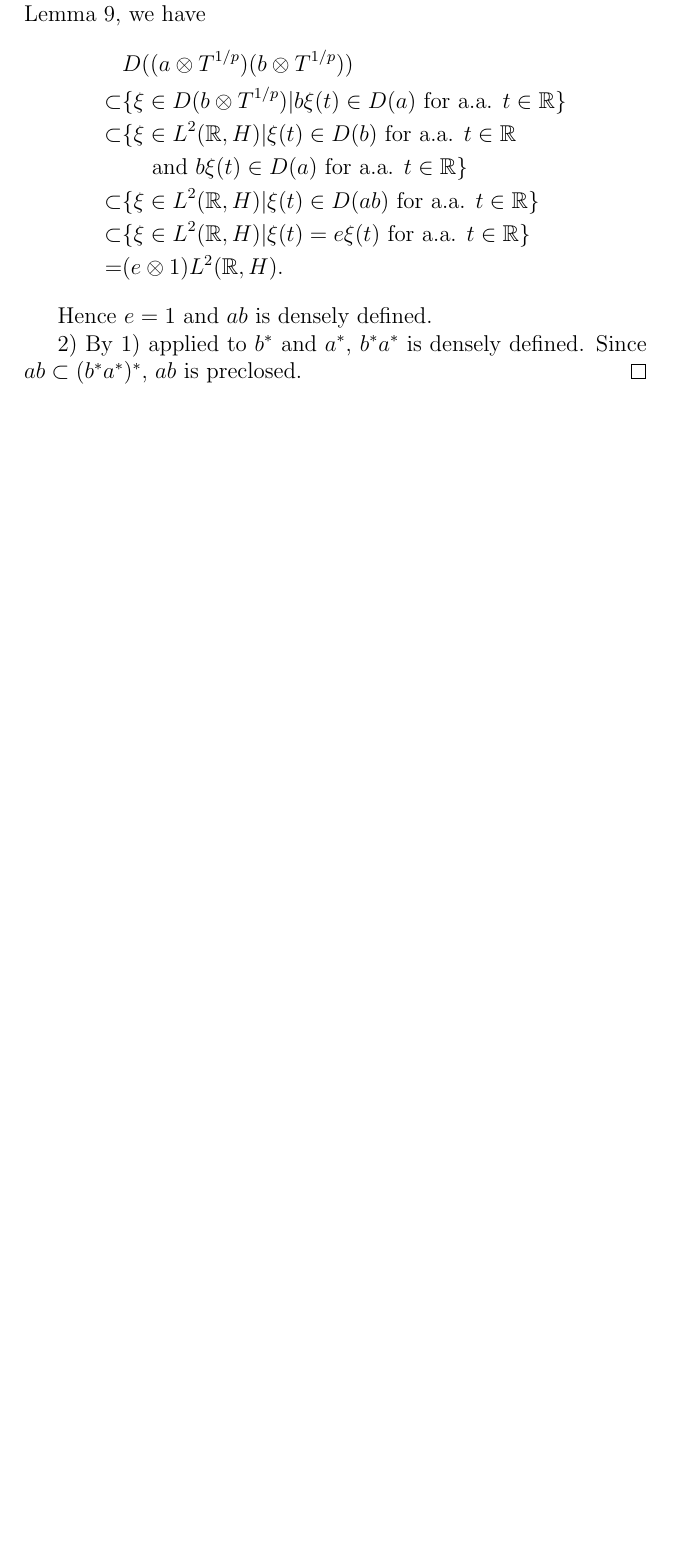
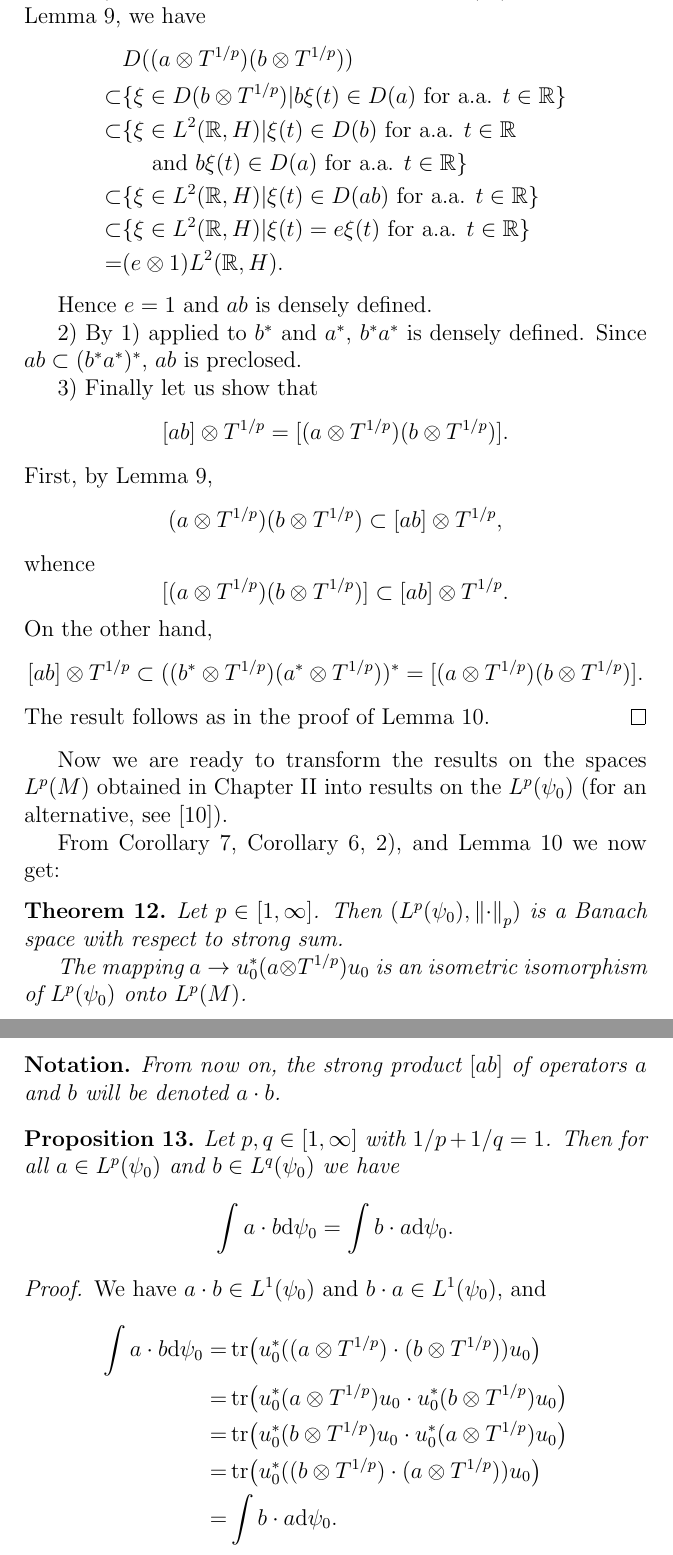
Before and after one commit to Sakurajyan/Reprint-of-Article-in-Operator-Algebra, a LaTeX document (Lp Space Aassociated with Von Neumann Algebra_Marianne Terp (1981)/Terp1981_reprint.tex, which reads Lp Space Aassociated with Von Neumann Algebra_Marianne Terp (1981)/Chapter4.tex): part of page 10 of 10 before the commit and two parts of pages 10 and 11 of 13 after it, the two joined at a grey line, cut so that both start at the same text, the shorter picture padded with empty space. The pictures show the PDF file Lp Space Aassociated with Von Neumann Algebra_Marianne Terp (1981)/Terp1981_reprint.pdf that the author committed with the source.

Commit message:
Finish page 96

```diff
--- a/Lp Space Aassociated with Von Neumann Algebra_Marianne Terp (1981)/Chapter4.tex
+++ b/Lp Space Aassociated with Von Neumann Algebra_Marianne Terp (1981)/Chapter4.tex
@@ -336,5 +336,74 @@ If we identify $L^2(\mathbb{R})$ with $L^2(\mathbb{R})$ via Fourier transformati
     \]
 
     Hence $e = 1$ and $ab$ is densely defined. \par
-    2) By 1) applied to $b^*$ and $a^*$, $b^*a^*$ is densely defined. Since $ab\subset (b^*a^*)^*$, $ab$ is preclosed.
+    2) By 1) applied to $b^*$ and $a^*$, $b^*a^*$ is densely defined. Since $ab\subset (b^*a^*)^*$, $ab$ is preclosed.\par
+    3) Finally let us show that
+    \[
+        [ab]\otimes T^{1/p}=[(a\otimes T^{1/p})(b\otimes T^{1/p})].
+    \]
+    First, by Lemma \ref{Chap4: Lemma: 9},
+    \[
+        (a\otimes T^{1/p})(b\otimes T^{1/p})\subset [ab]\otimes T^{1/p},
+    \]
+    whence
+    \[
+        [(a\otimes T^{1/p})(b\otimes T^{1/p})] \subset [ab]\otimes T^{1/p}.
+    \]
+    On the other hand,
+    \[
+        [ab]\otimes T^{1/p}\subset ((b^*\otimes T^{1/p})(a^*\otimes T^{1/p}))^*=[(a\otimes T^{1/p})(b\otimes T^{1/p})].
+    \]
+    The result follows as in the proof of Lemma \ref{Chap4: Lemma: 10}.
 \end{proof}
+Now we are ready to transform the results on the spaces $L^p(M)$ obtained in Chapter II into results on the $L^p(\psi_0)$ (for an alternative, see [10]). \par
+From Corollary \ref{Chap4: Coro: 7}, Corollary \ref{Chap4: Coro: 6}, 2), and Lemma \ref{Chap4: Lemma: 10} we now get:
+\begin{theorem}\label{Chap4: Thm: 12}
+    Let $p\in [1,\infty]$. Then $(L^p(\psi_0),\norm{\cdot}_p)$ is a Banach space with respect to strong sum. \par
+    The mapping $a\to u_0^*(a\otimes T^{1/p})u_0$ is an isometric isomorphism of $L^p(\psi_0)$ onto $L^p(M)$.
+\end{theorem}
+\begin{notation}
+    From now on, the strong product $[ab]$ of operators $a$ and $b$ will be denoted $a\cdot b$.
+\end{notation}
+\begin{proposition}
+    Let $p,q\in [1,\infty]$ with $1/p + 1/q=1$. Then for all $a\in L^p(\psi_0)$ and $b\in L^q(\psi_0)$ we have
+    \[
+        \int a\cdot b\dd \psi_0= \int b\cdot a\dd \psi_0.
+    \]
+\end{proposition}
+\begin{proof}
+    We have $a\cdot b\in L^1(\psi_0)$ and $b\cdot a\in L^1(\psi_0)$, and
+    \[
+        \begin{split}
+            \int a\cdot b\dd \psi_0=&\tr(u_0^*((a\otimes T^{1/p})\cdot (b\otimes T^{1/p}))u_0)\\
+            =&\tr(u_0^*(a\otimes T^{1/p})u_0\cdot u_0^*(b\otimes T^{1/p})u_0)\\
+            =&\tr(u_0^*(b\otimes T^{1/p})u_0\cdot u_0^*(a\otimes T^{1/p})u_0)\\
+            =&\tr(u_0^*((b\otimes T^{1/p})\cdot (a\otimes T^{1/p}))u_0)\\
+            =&\int b\cdot a\dd \psi_0.
+        \end{split}
+    \]
+\end{proof}
+The following results are now immediate corollaries of the corresponding results in Chapter II.
+\begin{proposition}[H\"older's inequality]
+    Let $p,q\in [1,\infty]$ with $1/p + 1/q = 1$. Then for all $a\in L^p(\psi_0)$ and $b\in L^q(\psi_0)$ we have
+    \[
+        \norm{a\cdot b}_1\leq \norm{a}_p\norm{b}_q.
+    \]
+\end{proposition}
+\begin{theorem}
+    Let $p\in [1,\infty[$ and define $q$ by $1/q=1-1/p$.\par
+    1) For each $b\in L^q(\psi_0)$, the mapping $\varphi_b$ defined by
+    \[
+        \varphi_b(a)=\int a\cdot b\dd \psi_0,a\in L^p(\psi_0),
+    \]
+    is a bounded linear functional on $L^q(\psi_0)$.\par
+    2) For all $b\in L^q(\psi_0)$ we have
+    \[
+        \norm{b}_q=\sup\{\abs{\int a\cdot b\dd \psi_0}|a\in L^p(\psi_0),\norm{a}_p\leq 1\}.
+    \]\par
+    3) The mapping
+    \[
+        b\mapsto \varphi_b
+    \]
+    is an isometric isomorphism of $L^q(\psi_0)$ onto the dual Banach space $L^p(\psi_0)$.\par
+\end{theorem}
+\begin{proposition}
@@ -340,0 +422,9 @@ If we identify $L^2(\mathbb{R})$ with $L^2(\mathbb{R})$ via Fourier transformati
+\end{proposition}
+\begin{proposition}
+    The quadruple $(\lambda,L^2(\psi_0),*,L^2(\psi_0)_+)$ is a standard form of $M$ in the sense of [4].
+\end{proposition}
+\section{$L^p$ spaces with respect to a trace}
+Suppose that $\tau$ is a normal faithful semifinite trace on $M$. Denote by $\tau'$ the trace on $M'$ associated with $\tau$ via $\dv{\tau}{\tau'}= 1$. Now for each $p\in [1,\infty]$, the ($-1/p$)-homogeneous operators with respect to $\tau'$ are precisely the operators affiliated with $M$. Let $a$ be a positive self-adjoint operator affiliated with $M$. Then
+\begin{equation}
+    \tau(a)=\int a\dd \tau',
+\end{equation}
@@ -340,0 +436,3 @@ If we identify $L^2(\mathbb{R})$ with $L^2(\mathbb{R})$ via Fourier transformati
+\begin{equation}
+    L^p(\tau')=L^p(M,\tau),
+\end{equation}
@@ -341 +442,13 @@ If we identify $L^2(\mathbb{R})$ with $L^2(\mathbb{R})$ via Fourier transformati
+\begin{equation}
+    \Phi:L^p(\psi_0)\to L^p(\psi_1)
+\end{equation}
+characterized by
+\begin{equation}
+    \forall a\in L^p(\psi_0):u_1^*(\Phi(a)\otimes T^{1/p})u_1=u_0^*(a\otimes T^{1/p})u_0,
+\end{equation}
+where $u_1$ is the unitary on $L^2(\mathbb{R},H)$ constructed from $d_1=\dv{\varphi_0}{\psi_1}$ in analogy with \eqref{Chap4: Eqn: 7}.\par
+For positive injective $a\in L^p(\psi_0)$, we have $\Phi(a)=b$, where $b$ is the positive self-adjoint operator on $H$ characterized by
+\begin{equation}
+    \forall t\in \mathbb{R}: b^{p~it} = d_1^{it}d_0^{-it} a^{p~it}.
+\end{equation}
 % \end{document}
```
Also changed, not shown: Lp Space Aassociated with Von Neumann Algebra_Marianne Terp (1981)/Chapter3.tex (+1 -1 lines), Lp Space Aassociated with Von Neumann Algebra_Marianne Terp (1981)/Terp1981_reprint.pdf, Lp Space Aassociated with Von Neumann Algebra_Marianne Terp (1981)/Chapter4.tex (24 more changed lines).
